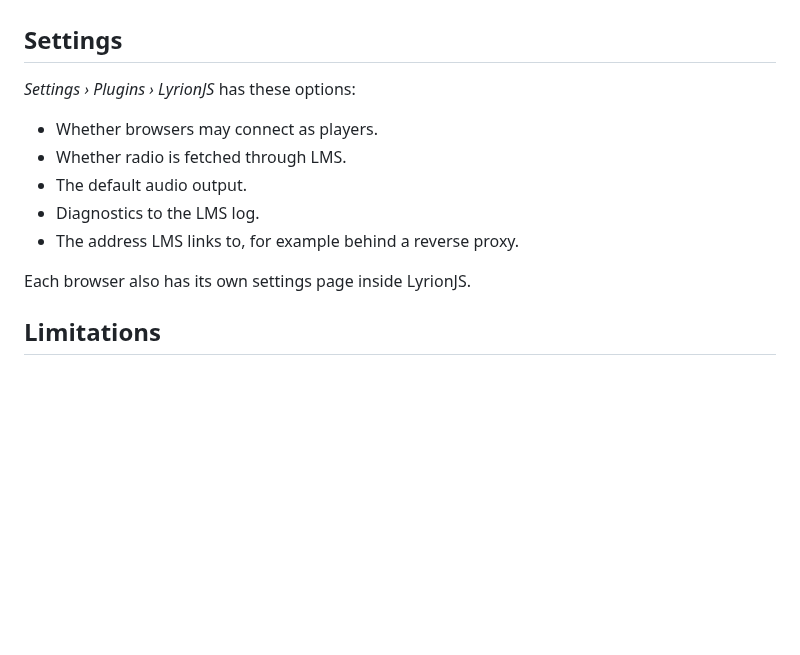
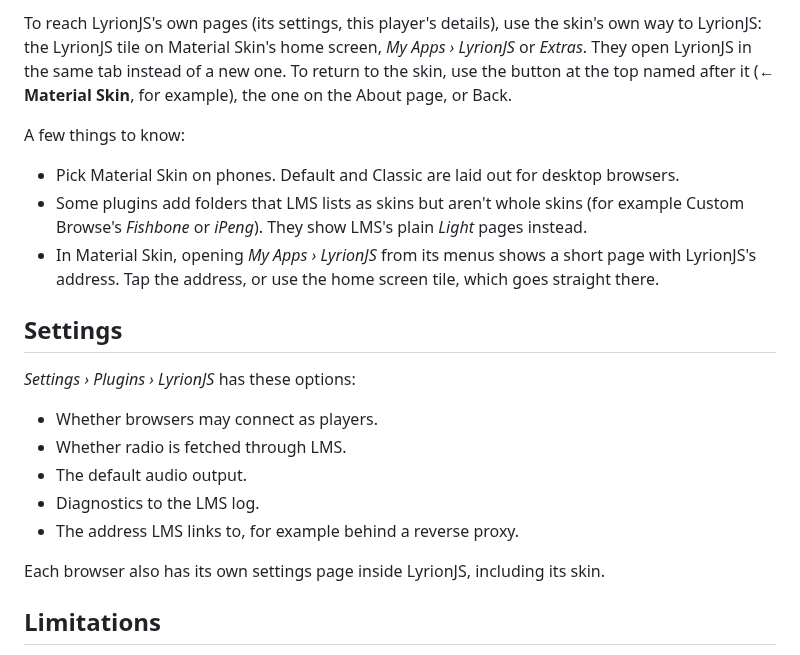
Before and after one commit to JameZUK/LyrionJS, a Markdown page: README.md, the part around one of its changes. GitHub-like rendering; blank space fills up the shorter version.

```diff
--- a/README.md
+++ b/README.md
@@ -56,3 +88,15 @@ keep playing with the screen locked.
+To reach LyrionJS's own pages (its settings, this player's details), use the skin's own way to
+LyrionJS: the LyrionJS tile on Material Skin's home screen, *My Apps › LyrionJS* or *Extras*.
+They open LyrionJS in the same tab instead of a new one. To return to the skin, use the button
+at the top named after it (**← Material Skin**, for example), the one on the About page, or Back.
+
+A few things to know:
+
+- Pick Material Skin on phones. Default and Classic are laid out for desktop browsers.
+- Some plugins add folders that LMS lists as skins but aren't whole skins (for example Custom
+  Browse's *Fishbone* or *iPeng*). They show LMS's plain *Light* pages instead.
+- In Material Skin, opening *My Apps › LyrionJS* from its menus shows a short page with
+  LyrionJS's address. Tap the address, or use the home screen tile, which goes straight there.
 
 ## Settings
 
@@ -64,7 +108,7 @@ keep playing with the screen locked.
 - Diagnostics to the LMS log.
 - The address LMS links to, for example behind a reverse proxy.
 
-Each browser also has its own settings page inside LyrionJS.
+Each browser also has its own settings page inside LyrionJS, including its skin.
 
 ## Limitations
 
```
Also changed, not shown: other parts of README.md (+37 -5 lines), docs/ARCHITECTURE.md (+20 -13 lines), docs/DEVELOPMENT.md (+9 -1 lines), docs/screenshots/albums-phone.png, docs/screenshots/material-skin-phone.png (added), docs/screenshots/material-skin.png (added), docs/screenshots/now-playing.png, docs/screenshots/queue-phone.png, docs/screenshots/skin-setting.png (added).
